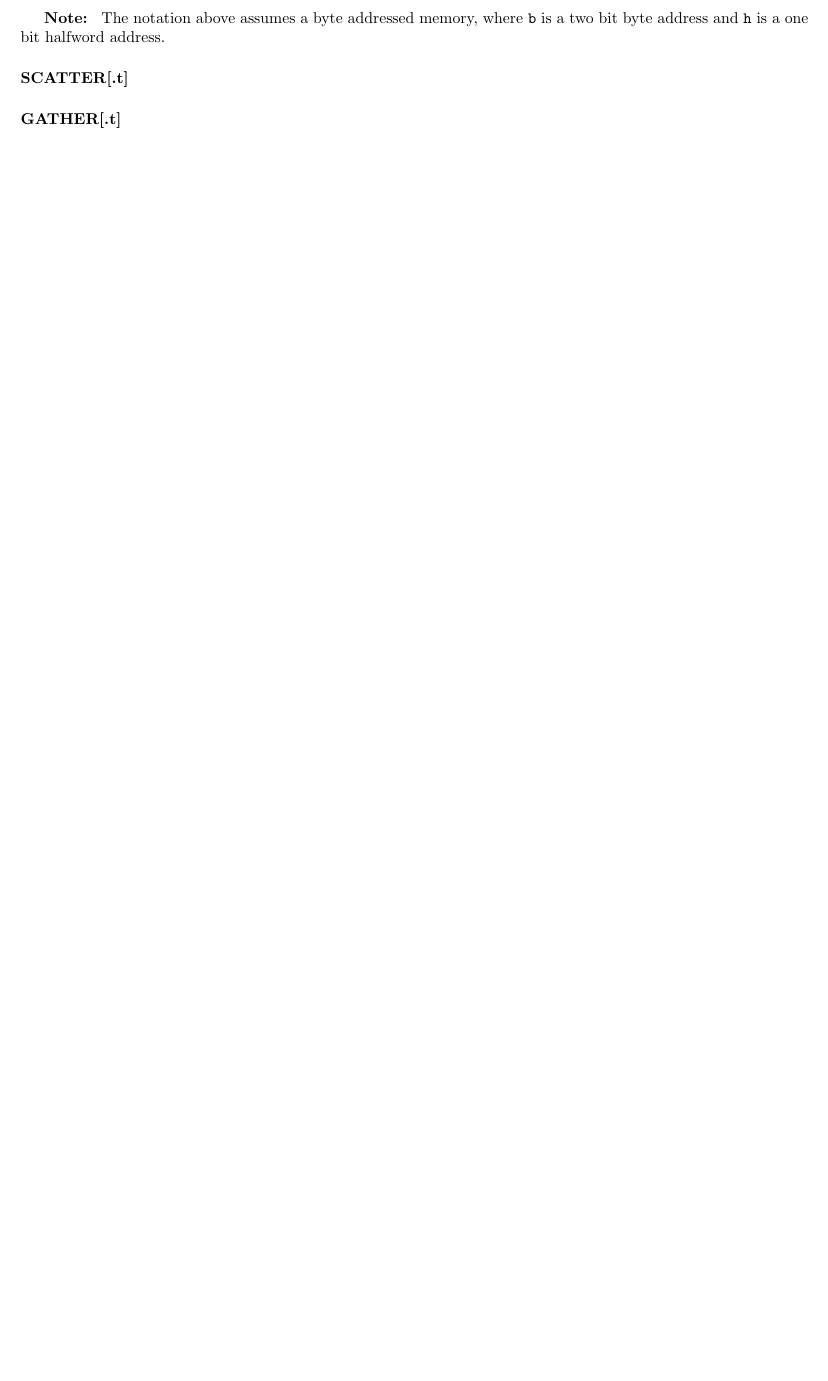
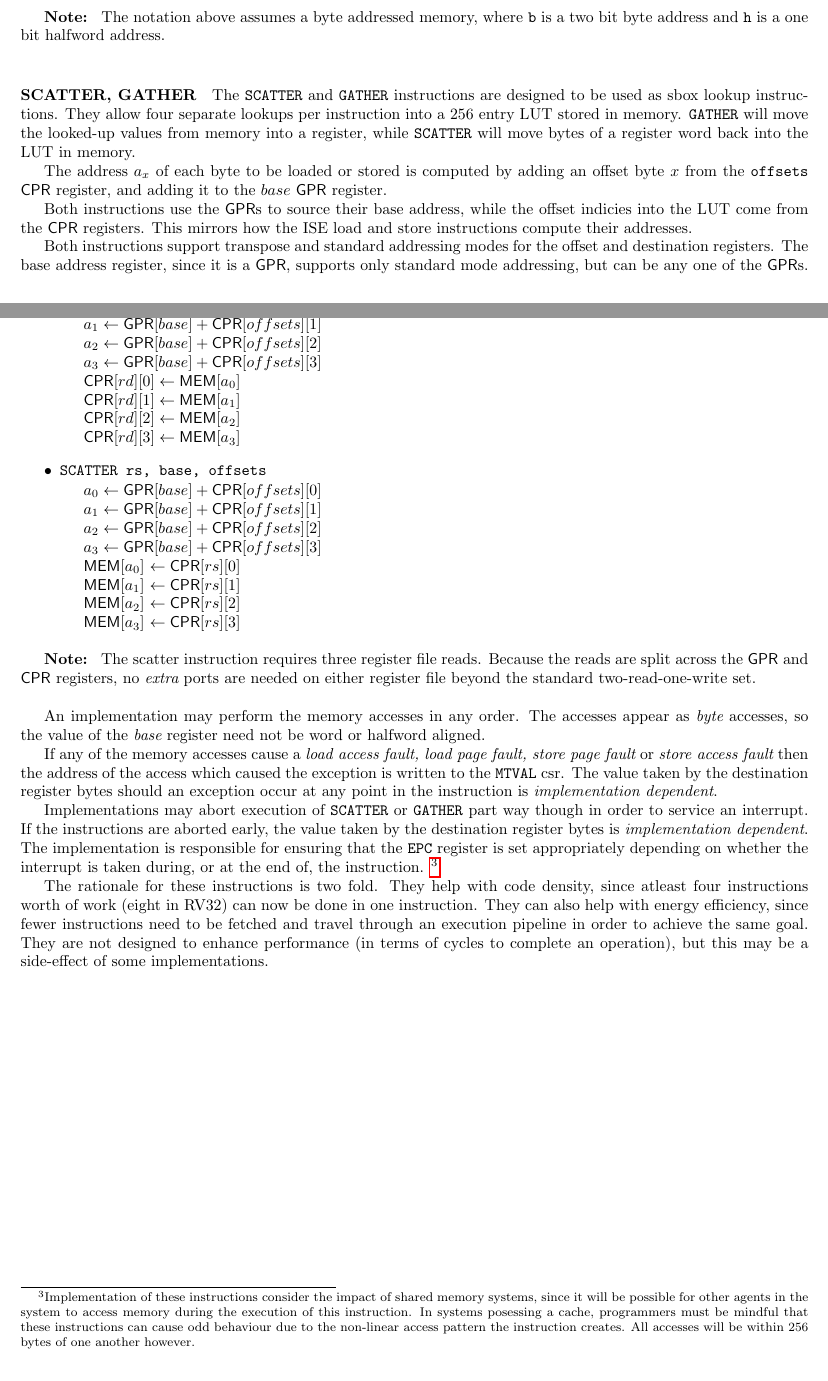
Before and after one commit to scarv/xcrypto, a LaTeX document (docs/crypto-ise.tex, which reads docs/crypto-ise.specification.tex, docs/shared.sty): part of page 6 of 9 before the commit and two parts of pages 6 and 7 of 10 after it, the two joined at a grey line, cut so that both start at the same text, the shorter picture padded with empty space. Compiled offline with pdfLaTeX.

Commit message:
Add descriptions & encodings for scatter/gather
 On branch master
 Your branch is ahead of 'origin/master' by 5 commits.
   (use "git push" to publish your local commits)

 Changes to be committed:
	modified:   docs/crypto-ise.specification.tex
	modified:   docs/shared.sty

```diff
--- a/docs/crypto-ise.specification.tex
+++ b/docs/crypto-ise.specification.tex
@@ -354,9 +357,88 @@ interrupt behaviour and atomicity rules.
     is a two bit byte address and {\tt h} is a one bit halfword address.
 }
 
-\paragraph{SCATTER[.t]}
-\paragraph{GATHER[.t]}
+\paragraph{SCATTER, GATHER}
 
+The \ASM{SCATTER} and \ASM{GATHER} instructions are designed to be used as
+sbox lookup instructions. They allow four separate lookups per instruction
+into a 256 entry LUT stored in memory. \ASM{GATHER} will move the looked-up
+values from memory into a register, while \ASM{SCATTER} will move bytes of a
+register word back into the LUT in memory.
+
+The address $a_x$ of each byte to be loaded or stored is computed by
+adding an offset byte $x$ from the {\tt offsets} $\CPR$ register, and
+adding it to the $base$ $\GPR$ register.
+
+Both instructions use the $\GPR$s to source their base address, while the
+offset indicies into the LUT come from the $\CPR$ registers. This mirrors
+how the ISE load and store instructions compute their addresses.
+
+Both instructions support transpose and standard addressing modes for the
+offset and destination registers. The base address register, since it is
+a $\GPR$, supports only standard mode addressing, but can be any one of the
+$\GPR$s.
+
+\begin{itemize}
+\item \INST{GATHER rd, base, offsets}{
+    $ a_0 \ASN \GPR[*][base] + \CPR[*][offsets][0]$ \\
+    $ a_1 \ASN \GPR[*][base] + \CPR[*][offsets][1]$ \\
+    $ a_2 \ASN \GPR[*][base] + \CPR[*][offsets][2]$ \\
+    $ a_3 \ASN \GPR[*][base] + \CPR[*][offsets][3]$ \\
+    $\CPR[*][rd][0] \ASN \MEM[*][a_0]$ \\
+    $\CPR[*][rd][1] \ASN \MEM[*][a_1]$ \\
+    $\CPR[*][rd][2] \ASN \MEM[*][a_2]$ \\
+    $\CPR[*][rd][3] \ASN \MEM[*][a_3]$
+}
+\item \INST{SCATTER rs, base, offsets}{
+    $ a_0 \ASN \GPR[*][base] + \CPR[*][offsets][0]$ \\
+    $ a_1 \ASN \GPR[*][base] + \CPR[*][offsets][1]$ \\
+    $ a_2 \ASN \GPR[*][base] + \CPR[*][offsets][2]$ \\
+    $ a_3 \ASN \GPR[*][base] + \CPR[*][offsets][3]$ \\
+    $ \MEM[*][a_0] \ASN \CPR[*][rs][0]$ \\
+    $ \MEM[*][a_1] \ASN \CPR[*][rs][1]$ \\
+    $ \MEM[*][a_2] \ASN \CPR[*][rs][2]$ \\
+    $ \MEM[*][a_3] \ASN \CPR[*][rs][3]$
+}
+\end{itemize}
+
+\note{
+    The scatter instruction requires three register file reads.
+    Because the reads are split across the $\GPR$ and $\CPR$ registers,
+    no {\em extra} ports are needed on either register file beyond the
+    standard two-read-one-write set.
+}
+
+An implementation may perform the memory accesses in any order. The accesses
+appear as {\em byte} accesses, so the value of the {\em base} register
+need not be word or halfword aligned.
+
+If any of the memory accesses cause
+a {\em load access fault, load page fault, store page fault} or
+{\em store access fault} then the address of the access which caused the
+exception is written to the {\tt MTVAL} csr. The value taken by the
+destination register bytes should an exception occur at any point in the
+instruction is {\em implementation dependent}.
+
+Implementations may abort execution of \ASM{SCATTER} or \ASM{GATHER} part way
+though in order to service an interrupt. If the instructions are aborted
+early, the value taken by the destination register bytes is {\em
+implementation dependent}. The implementation is responsible for ensuring
+that the {\tt EPC} register is set appropriately depending on whether the
+interrupt is taken during, or at the end of, the instruction.
+\designnote{Implementation of these instructions consider the impact of
+shared memory systems, since it will be possible for other agents in the
+system to access memory during the execution of this instruction. In systems
+posessing a cache, programmers must be mindful that these instructions
+can cause odd behaviour due to the non-linear access pattern the instruction
+creates. All accesses will be within 256 bytes of one another however.}
+
+The rationale for these instructions is two fold. They help with code density,
+since atleast four instructions worth of work (eight in RV32) can now be done
+in one instruction. They can also help with energy efficiency, since fewer
+instructions need to be fetched and travel through an execution pipeline in
+order to achieve the same goal. They are not designed to enhance performance
+(in terms of cycles to complete an operation), but this may be a side-effect
+of some implementations.
 
 \newpage
 \subsection{Instruction Listings}
--- a/docs/shared.sty
+++ b/docs/shared.sty
@@ -30,7 +30,7 @@
 
 % Design choice notes
 \newcommand{\designnote}[1]{\footnote{#1}}
-\newcommandx{\note}[1]{{\bf Note:} #1}
+\newcommandx{\note}[1]{{\bf Note:} #1\\}
 
 \newcommand{\encspace}{{\em custom1} }
 \newcommand{\encopcode}{$0101011$}
```
Also changed, not shown: docs/crypto-ise.specification.tex (13 more changed lines).
